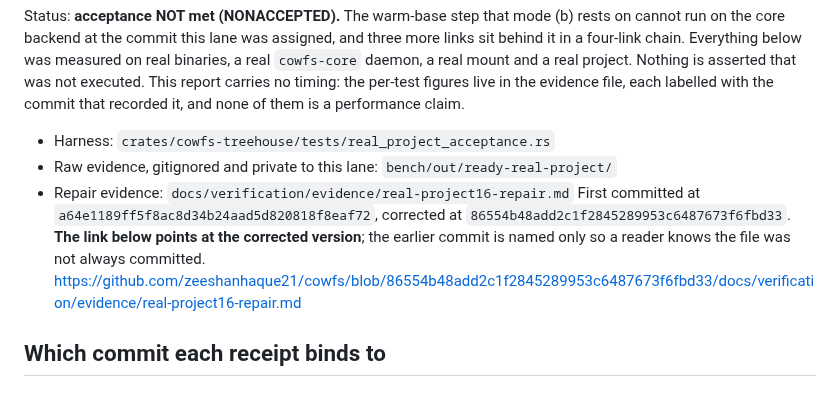
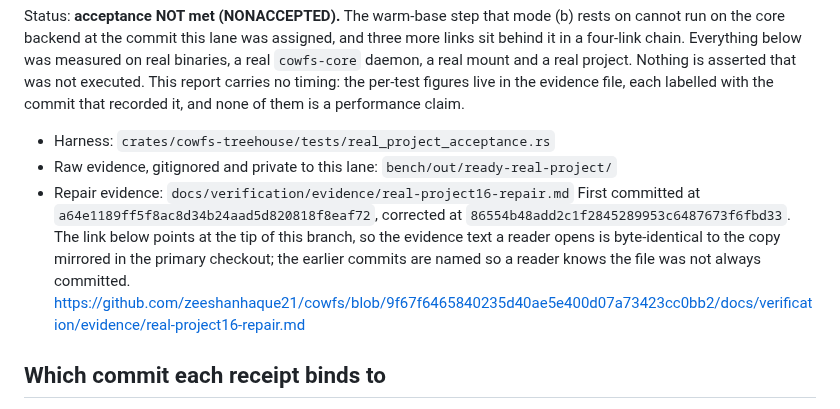
Before and after one commit to zeeshanhaque21/cowfs, a Markdown page: docs/verification/ready-real-project.md, the part around the change. Rendered like a GitHub page.

Commit message:
docs(verification): pin the evidence link to the branch tip
The link pointed at 86554b4, whose evidence blob differs from the tip by the commit-
history row and one sentence added after it. The corrected counts are identical in
both, but a reader should not have to know that to trust the link.

It now points at 9f67f64, so the evidence text behind the link is byte-identical to the
copy mirrored in the primary checkout. Both commits are named in the report so the
file's history stays visible.

Documentation only. The harness blob stays 7d7b0135.

```diff
--- a/docs/verification/ready-real-project.md
+++ b/docs/verification/ready-real-project.md
@@ -11,9 +11,10 @@ none of them is a performance claim.
 - Raw evidence, gitignored and private to this lane: `bench/out/ready-real-project/`
 - Repair evidence: `docs/verification/evidence/real-project16-repair.md`
   First committed at `a64e1189ff5f8ac8d34b24aad5d820818f8eaf72`, corrected at
-  `86554b48add2c1f2845289953c6487673f6fbd33`. **The link below points at the corrected version**;
-  the earlier commit is named only so a reader knows the file was not always committed.
-  https://github.com/zeeshanhaque21/cowfs/blob/86554b48add2c1f2845289953c6487673f6fbd33/docs/verification/evidence/real-project16-repair.md
+  `86554b48add2c1f2845289953c6487673f6fbd33`. The link below points at the tip of this branch, so
+  the evidence text a reader opens is byte-identical to the copy mirrored in the primary checkout;
+  the earlier commits are named so a reader knows the file was not always committed.
+  https://github.com/zeeshanhaque21/cowfs/blob/9f67f6465840235d40ae5e400d07a73423cc0bb2/docs/verification/evidence/real-project16-repair.md
 
 ## Which commit each receipt binds to
 
```
